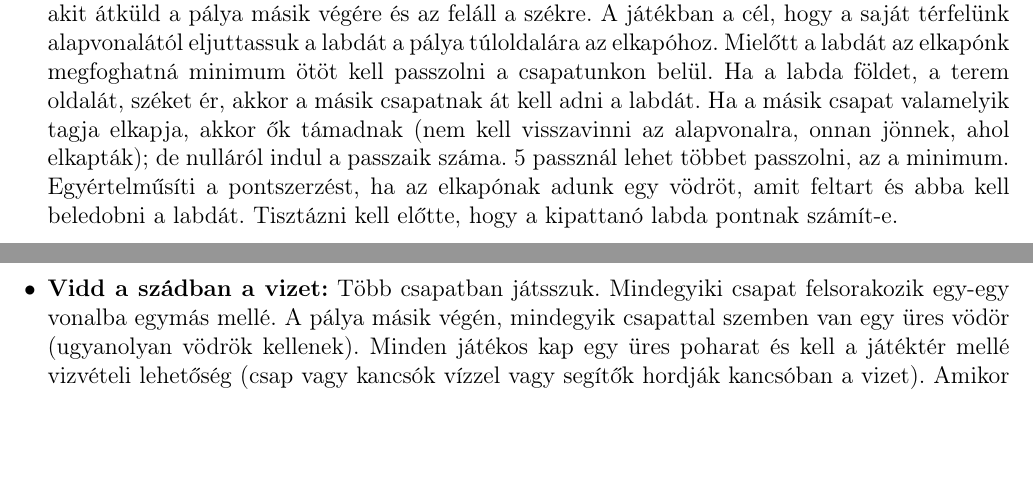
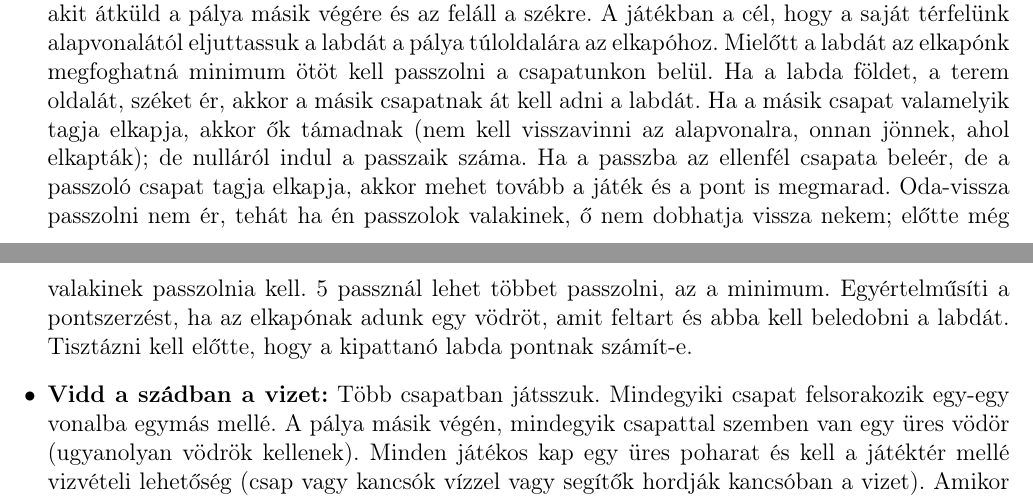
Before and after one commit to brprnb/Ifi_jatekok, a LaTeX document (jatekok.tex): two parts of pages 15 and 16 of 28, joined at a grey line, cut so that both start at the same text, the shorter picture padded with empty space. Compiled offline with pdfLaTeX.

Commit message:
5 passzos fix

```diff
--- a/jatekok.tex
+++ b/jatekok.tex
@@ -192,7 +192,7 @@ nincs meghatározva, hogy ki kezdi a játékot. A játékvezetőnek célszerű k
 
 \item \textbf{Piros lámpa, zöld lámpa:} Egy ember áll a terem túloldalán. A többiek az ittenin. A túloldali háttal van az embereknek. A játék indulásakor mindenki elindul a túloldal felé, egyszer csak a túloldali visszafordul, ekkor mindenkinek mozdulatlanná kell dermednie. Ha valaki mozog az visszamegy a kezdőhelyre, ezt a túloldali dönt el, hogy ki mozdult meg. Aki eléri a túloldalt, az cserél az ottanival. A túloldali többször is hátranéz és mindig visszaküldi a mozgókat. Egy hátraforulás nem tarthat túl sokáig (6-8 mp).
 
-\item \textbf{5 passzos:} Két csapatra osztjuk a társaságot. Szükséges egy gumi- vagy szivacslabda, és két stabil szék, amire fel lehet állni. Kint érdemes játszani vagy nagyobb teremben. A pálya két végébe felállítunk egy-egy széket. Mindegyik csapat választ magának egy embert (elkapó), akit átküld a pálya másik végére és az feláll a székre. A játékban a cél, hogy a saját térfelünk alapvonalától eljuttassuk a labdát a pálya túloldalára az elkapóhoz. Mielőtt a labdát az elkapónk megfoghatná minimum ötöt kell passzolni a csapatunkon belül. Ha a labda földet, a terem oldalát, széket ér, akkor a másik csapatnak át kell adni a labdát. Ha a másik csapat valamelyik tagja elkapja, akkor ők támadnak (nem kell visszavinni az alapvonalra, onnan jönnek, ahol elkapták); de nulláról indul a passzaik száma. 5 passznál lehet többet passzolni, az a minimum. Egyértelműsíti a pontszerzést, ha az elkapónak adunk egy vödröt, amit feltart és abba kell beledobni a labdát. Tisztázni kell előtte, hogy a kipattanó labda pontnak számít-e.
+\item \textbf{5 passzos:} Két csapatra osztjuk a társaságot. Szükséges egy gumi- vagy szivacslabda, és két stabil szék, amire fel lehet állni. Kint érdemes játszani vagy nagyobb teremben. A pálya két végébe felállítunk egy-egy széket. Mindegyik csapat választ magának egy embert (elkapó), akit átküld a pálya másik végére és az feláll a székre. A játékban a cél, hogy a saját térfelünk alapvonalától eljuttassuk a labdát a pálya túloldalára az elkapóhoz. Mielőtt a labdát az elkapónk megfoghatná minimum ötöt kell passzolni a csapatunkon belül. Ha a labda földet, a terem oldalát, széket ér, akkor a másik csapatnak át kell adni a labdát. Ha a másik csapat valamelyik tagja elkapja, akkor ők támadnak (nem kell visszavinni az alapvonalra, onnan jönnek, ahol elkapták); de nulláról indul a passzaik száma. Ha a passzba az ellenfél csapata beleér, de a passzoló csapat tagja elkapja, akkor mehet tovább a játék és a pont is megmarad. Oda-vissza passzolni nem ér, tehát ha én passzolok valakinek, ő nem dobhatja vissza nekem; előtte még valakinek passzolnia kell. 5 passznál lehet többet passzolni, az a minimum. Egyértelműsíti a pontszerzést, ha az elkapónak adunk egy vödröt, amit feltart és abba kell beledobni a labdát. Tisztázni kell előtte, hogy a kipattanó labda pontnak számít-e.
 
 \item \textbf{Vidd a szádban a vizet:} Több csapatban játsszuk. Mindegyiki csapat felsorakozik egy-egy vonalba egymás mellé. A pálya másik végén, mindegyik csapattal szemben van egy üres vödör (ugyanolyan vödrök kellenek). Minden játékos kap egy üres poharat és kell a játéktér mellé vizvételi lehetőség (csap vagy kancsók vízzel vagy segítők hordják kancsóban a vizet). Amikor indul a játék a legelső emberek a csapatokból bevesznek a szájukba annyi vizet amennyit csak tudnak és átszaladnak a pályán, majd beleköpik a vizet a vödörbe, visszaszaladnak és amikor visszaértek, akkor indulhat a következő. A vizet előre a szájába veheti. A vödörbe csak az emberek szájából juthat víz, ha a pohárral futnak, abból nem önthetnek bele vizet, sem más módon nem juttathatnak bele folyadékot; viszont ami a szájukon kijön az mind számít \Smiley. Amikor lefújjuk a játékot, az a csapat nyer amelyik vödrében a legtöbb víz van.
 
```
Also changed, not shown: jatekok.pdf, jatekok.tex (1 more changed lines), 2 other files.
